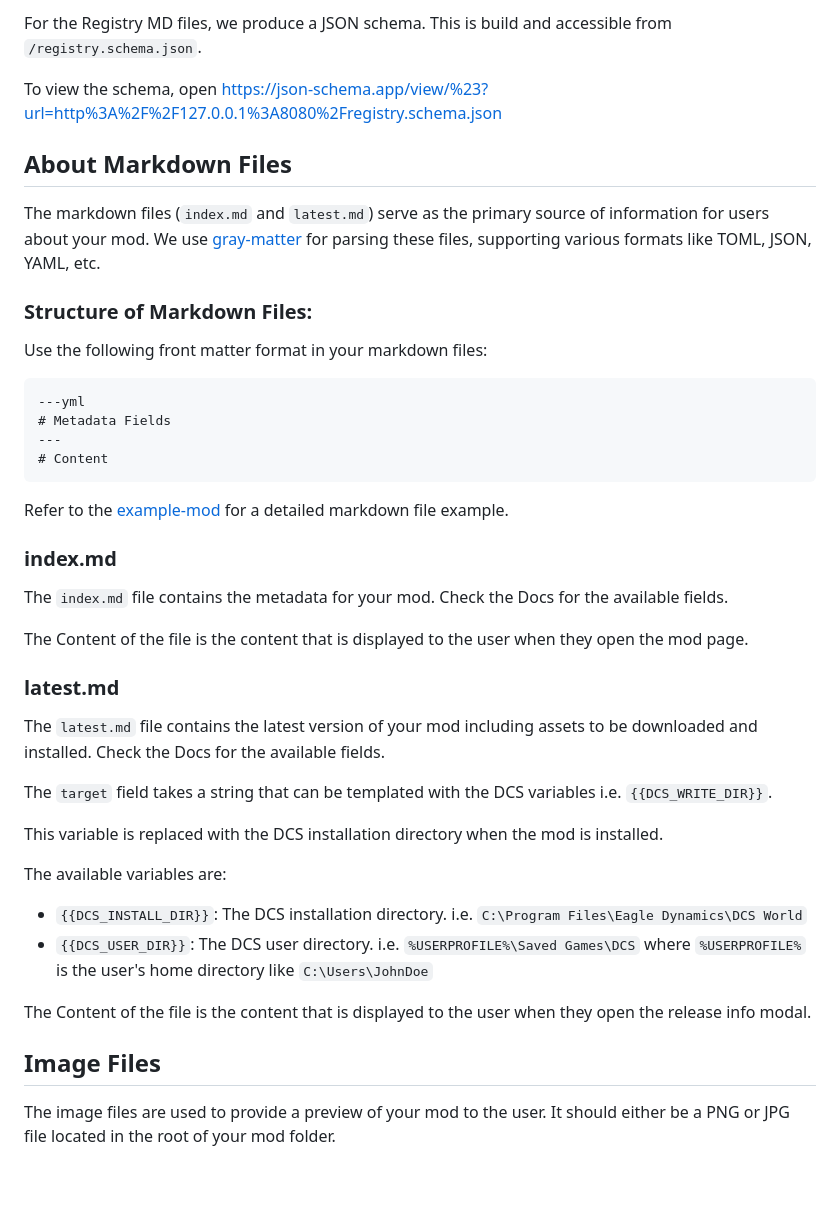
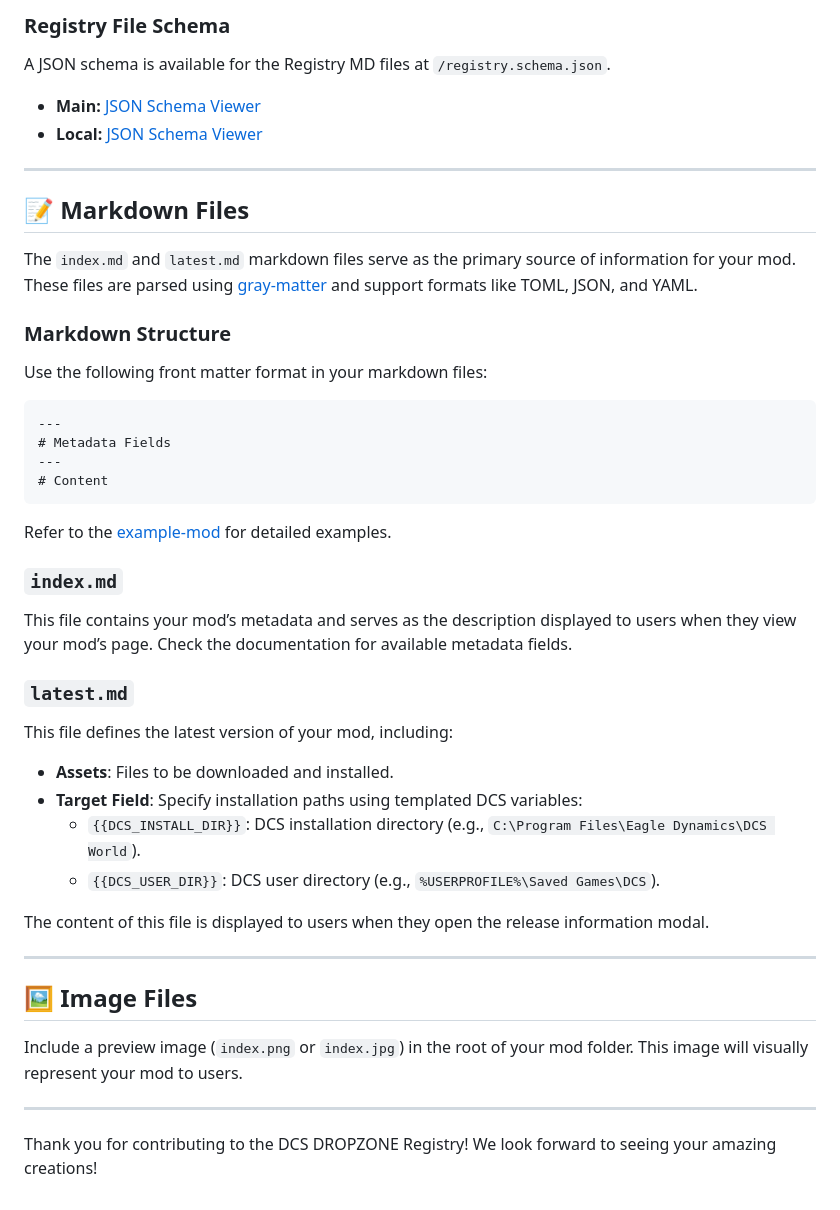
Before and after one commit to flying-dice/dcs-mod-manager-registry, a Markdown page: README.md, the part around one of its changes. Rendered like a GitHub page.

````diff
--- a/README.md
+++ b/README.md
@@ -44,44 +51,44 @@ To view the Swagger UI open https://petstore.swagger.io/?url=http://127.0.0.1:80
 
-For the Registry MD files, we produce a JSON schema. This is build and accessible from `/registry.schema.json`.
+### Registry File Schema
+A JSON schema is available for the Registry MD files at `/registry.schema.json`.
 
-To view the schema, open https://json-schema.app/view/%23?url=http%3A%2F%2F127.0.0.1%3A8080%2Fregistry.schema.json
+- **Main:** [JSON Schema Viewer](https://json-schema.app/view/%23?url=https%3A%2F%2Fdcs-mod-manager-registry.pages.dev%2Fregistry.schema.json)
+- **Local:** [JSON Schema Viewer](https://json-schema.app/view/%23?url=http%3A%2F%2F127.0.0.1%3A8080%2Fregistry.schema.json)
 
-## About Markdown Files
+---
 
-The markdown files (`index.md` and `latest.md`) serve as the primary source of information for users about your mod. We use [gray-matter](https://www.npmjs.com/package/gray-matter) for parsing these files, supporting various formats like TOML, JSON, YAML, etc.
+## 📝 Markdown Files
 
-### Structure of Markdown Files:
+The `index.md` and `latest.md` markdown files serve as the primary source of information for your mod. These files are parsed using [gray-matter](https://www.npmjs.com/package/gray-matter) and support formats like TOML, JSON, and YAML.
+
+### Markdown Structure
 Use the following front matter format in your markdown files:
 ```markdown
----yml
+---
 # Metadata Fields
 ---
 # Content
 ```
-Refer to the [example-mod](registry/example-mod) for a detailed markdown file example.
+Refer to the [example-mod](registry/example-mod) for detailed examples.
 
-### index.md
+### `index.md`
+This file contains your mod’s metadata and serves as the description displayed to users when they view your mod’s page. Check the documentation for available metadata fields.
 
-The `index.md` file contains the metadata for your mod. Check the Docs for the available fields.
+### `latest.md`
+This file defines the latest version of your mod, including:
+- **Assets**: Files to be downloaded and installed.
+- **Target Field**: Specify installation paths using templated DCS variables:
+    - `{{DCS_INSTALL_DIR}}`: DCS installation directory (e.g., `C:\Program Files\Eagle Dynamics\DCS World`).
+    - `{{DCS_USER_DIR}}`: DCS user directory (e.g., `%USERPROFILE%\Saved Games\DCS`).
 
-The Content of the file is the content that is displayed to the user when they open the mod page.
+The content of this file is displayed to users when they open the release information modal.
 
-### latest.md
+---
 
-The `latest.md` file contains the latest version of your mod including assets to be downloaded and installed. Check the Docs for the available fields.
+## 🖼️ Image Files
 
-The `target` field takes a string that can be templated with the DCS variables i.e. `{{DCS_WRITE_DIR}}`.
+Include a preview image (`index.png` or `index.jpg`) in the root of your mod folder. This image will visually represent your mod to users.
 
-This variable is replaced with the DCS installation directory when the mod is installed.
+---
 
-The available variables are:
-- `{{DCS_INSTALL_DIR}}`: The DCS installation directory. i.e. `C:\Program Files\Eagle Dynamics\DCS World`
-- `{{DCS_USER_DIR}}`: The DCS user directory. i.e. `%USERPROFILE%\Saved Games\DCS` where `%USERPROFILE%` is the user's home directory like `C:\Users\JohnDoe`
-
-The Content of the file is the content that is displayed to the user when they open the release info
-modal.
-
-## Image Files
-
-The image files are used to provide a preview of your mod to the user. It should either be a PNG or
-JPG file located in the root of your mod folder.
+Thank you for contributing to the DCS DROPZONE Registry! We look forward to seeing your amazing creations!
````
Also changed, not shown: other parts of README.md (+31 -24 lines).
